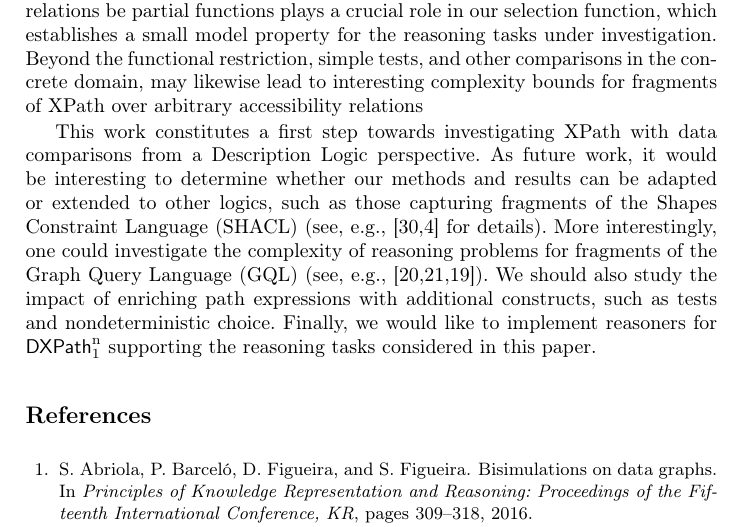
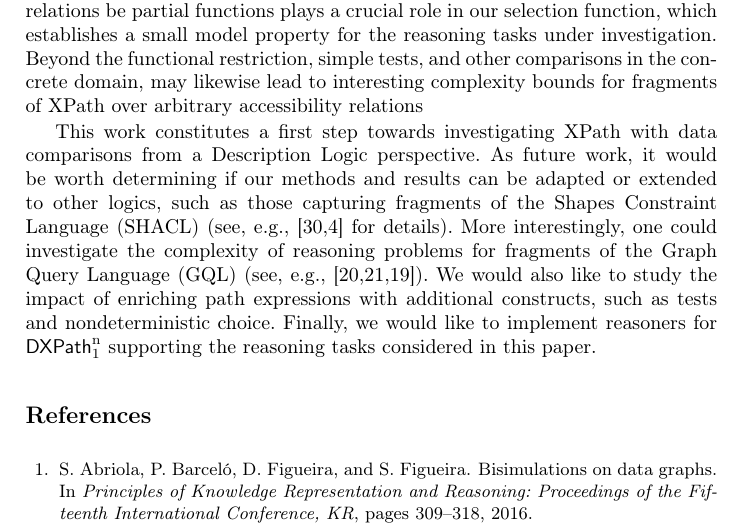
Before and after one commit to rfervari/ictac2026, a LaTeX paper (ictac2026.tex, which reads final.alt.tex): part of page 16 of 18, cut so that both start at the same text. Compiled offline with pdfLaTeX.

Commit message:
Update final.alt.tex

```diff
--- a/final.alt.tex
+++ b/final.alt.tex
@@ -10,4 +10,4 @@ Our results highlight the relevance of the restrictions we imposed on the expres
 Beyond the functional restriction, simple tests, and other comparisons in the concrete domain, may likewise lead to interesting complexity bounds for fragments of XPath over arbitrary accessibility relations
 
 This work constitutes a first step towards investigating XPath with data comparisons from a Description Logic perspective.
-As future work, it would be interesting to determine whether our methods and results can be adapted or extended to other logics, such as those capturing fragments of the Shapes Constraint Language (SHACL) (see, e.g.,~\cite{Ortiz23,Ahmetaj0S23} for details). More interestingly, one could investigate the complexity of reasoning problems for fragments of the Graph Query Language (GQL) (see, e.g.,~\cite{FrancisGGLMMMPR23,FrancisGGLMMMPR23b,FigueiraLP26}). We should also study the impact of enriching path expressions with additional constructs, such as tests and nondeterministic choice. Finally, we would like to implement reasoners for $\xpath$ supporting the reasoning tasks considered in this paper.
+As future work, it would be worth determining if our methods and results can be adapted or extended to other logics, such as those capturing fragments of the Shapes Constraint Language (SHACL) (see, e.g.,~\cite{Ortiz23,Ahmetaj0S23} for details). More interestingly, one could investigate the complexity of reasoning problems for fragments of the Graph Query Language (GQL) (see, e.g.,~\cite{FrancisGGLMMMPR23,FrancisGGLMMMPR23b,FigueiraLP26}). We would also like to study the impact of enriching path expressions with additional constructs, such as tests and nondeterministic choice. Finally, we would like to implement reasoners for $\xpath$ supporting the reasoning tasks considered in this paper.
```
